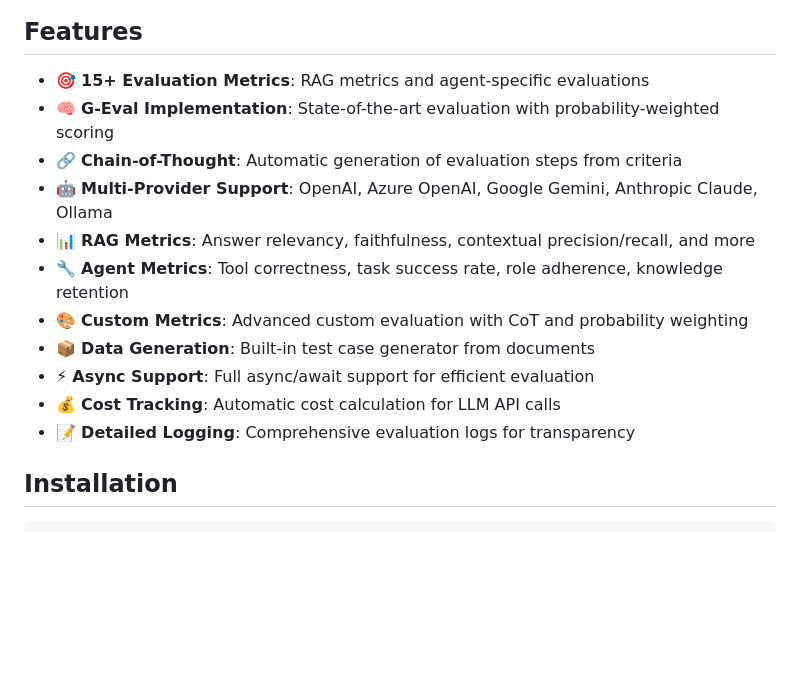
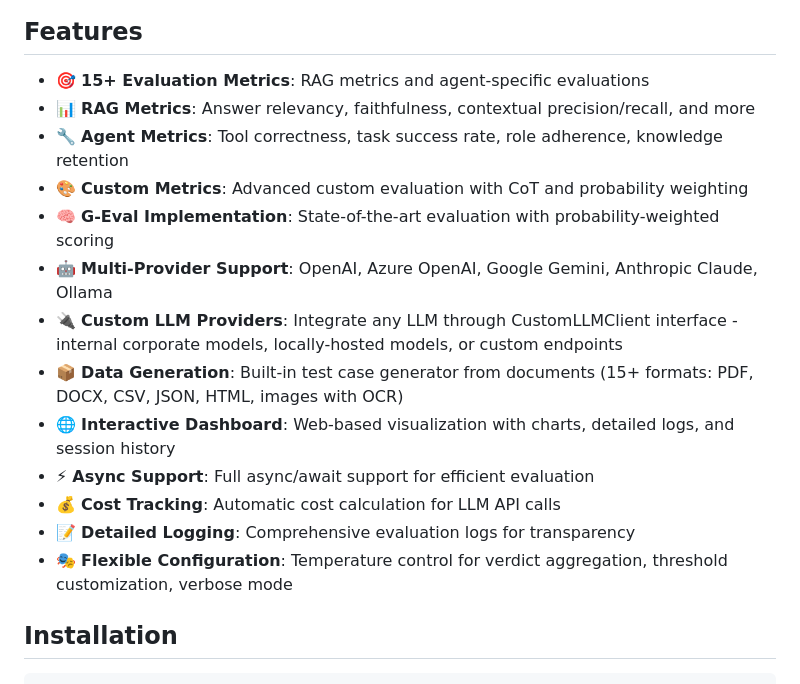
Before and after one commit to meshkovQA/Eval-ai-library, a Markdown page: README.md, the part around the change. Drawn GitHub-style; blank space fills up the shorter version.

Commit message:
added new functionality to README

````diff
--- a/README.md
+++ b/README.md
@@ -8,16 +8,19 @@ Comprehensive AI Model Evaluation Framework with advanced techniques including *
 ## Features
 
 - 🎯 **15+ Evaluation Metrics**: RAG metrics and agent-specific evaluations
-- 🧠 **G-Eval Implementation**: State-of-the-art evaluation with probability-weighted scoring
-- 🔗 **Chain-of-Thought**: Automatic generation of evaluation steps from criteria
-- 🤖 **Multi-Provider Support**: OpenAI, Azure OpenAI, Google Gemini, Anthropic Claude, Ollama
 - 📊 **RAG Metrics**: Answer relevancy, faithfulness, contextual precision/recall, and more
 - 🔧 **Agent Metrics**: Tool correctness, task success rate, role adherence, knowledge retention
 - 🎨 **Custom Metrics**: Advanced custom evaluation with CoT and probability weighting
-- 📦 **Data Generation**: Built-in test case generator from documents
+- 🧠 **G-Eval Implementation**: State-of-the-art evaluation with probability-weighted scoring
+- 🤖 **Multi-Provider Support**: OpenAI, Azure OpenAI, Google Gemini, Anthropic Claude, Ollama
+- 🔌 **Custom LLM Providers**: Integrate any LLM through CustomLLMClient interface - internal corporate models, locally-hosted models, or custom endpoints
+- 📦 **Data Generation**: Built-in test case generator from documents (15+ formats: PDF, DOCX, CSV, JSON, HTML, images with OCR)
+- 🌐 **Interactive Dashboard**: Web-based visualization with charts, detailed logs, and session history
 - ⚡ **Async Support**: Full async/await support for efficient evaluation
 - 💰 **Cost Tracking**: Automatic cost calculation for LLM API calls
 - 📝 **Detailed Logging**: Comprehensive evaluation logs for transparency
+- 🎭 **Flexible Configuration**: Temperature control for verdict aggregation, threshold customization, verbose mode
+
 
 ## Installation
 ```bash
````
